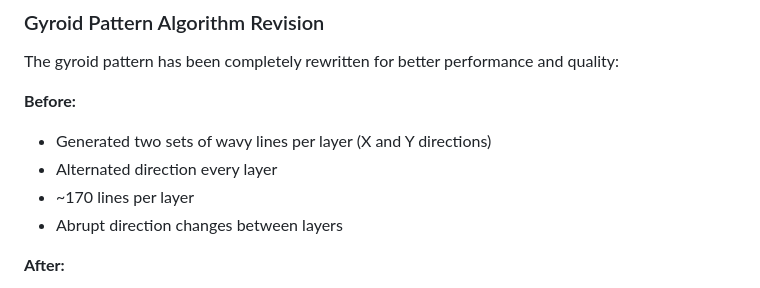
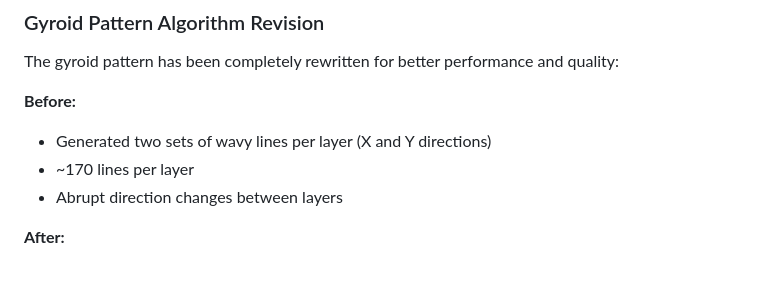
Before and after one commit to jgphilpott/polyslice, a Markdown page: RELEASE_NOTES.md, the part around the change. Rendered like a GitHub page.

Commit message:
Update RELEASE_NOTES.md
Co-authored-by: Copilot <175728472+Copilot@users.noreply.github.com>

```diff
--- a/RELEASE_NOTES.md
+++ b/RELEASE_NOTES.md
@@ -103,7 +103,6 @@ The gyroid pattern has been completely rewritten for better performance and qual
 
 **Before:**
 - Generated two sets of wavy lines per layer (X and Y directions)
-- Alternated direction every layer
 - ~170 lines per layer
 - Abrupt direction changes between layers
 
```
